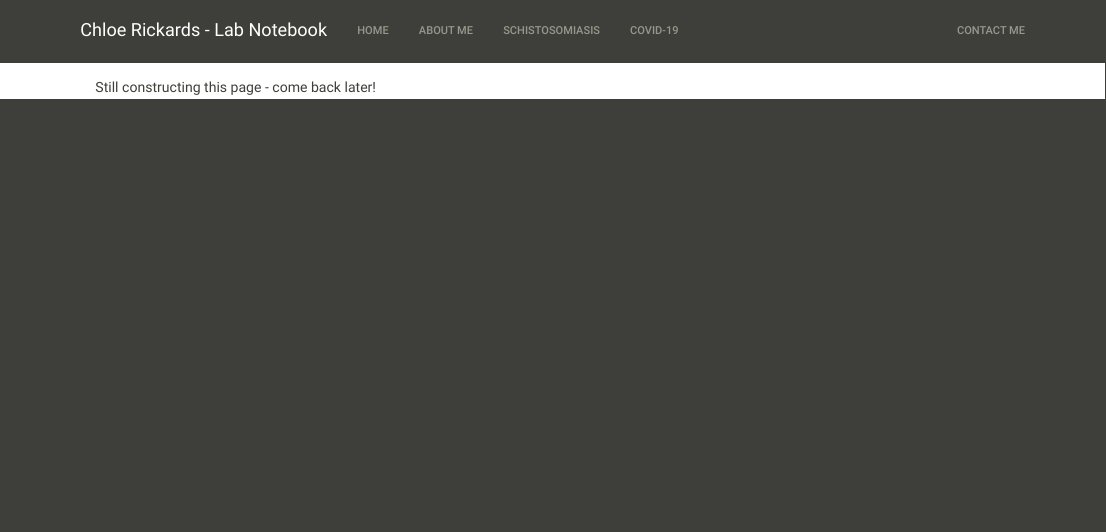
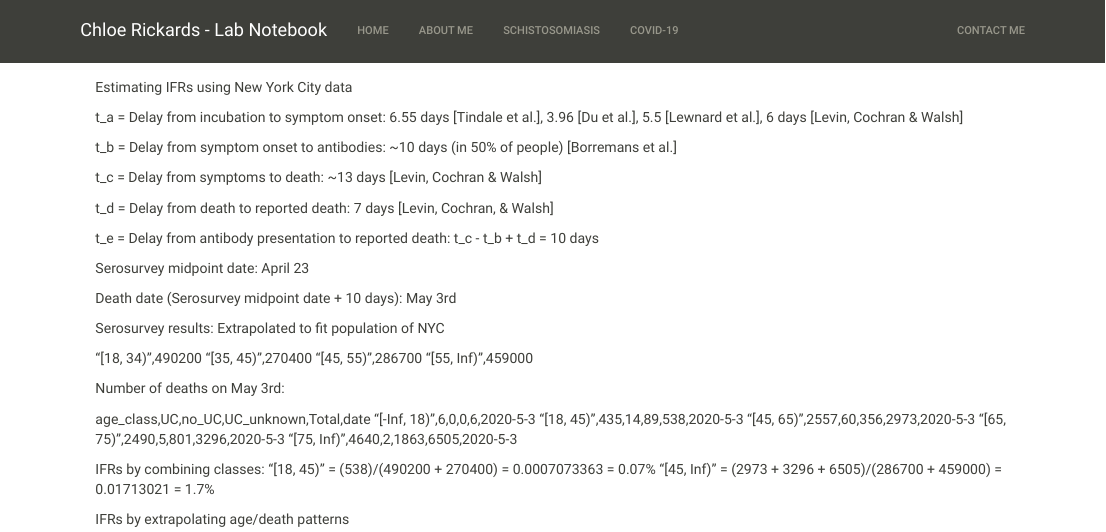
Before and after one commit to ChloeRickards/chloe-rickards-lab-notebook, an R Markdown document (covid19.rmd): the page in a window 1100 px wide, from its top. Rendered offline with R 4.5, knitr and Pandoc, with nearby package versions.

Commit message:
Back of hand estimates of IFRs

````diff
--- a/covid19.rmd
+++ b/covid19.rmd
@@ -8,4 +8,42 @@ output:
 knitr::opts_chunk$set(echo = TRUE)
 ```
 
-Still constructing this page - come back later!
+Estimating IFRs using New York City data
+
+t_a = Delay from incubation to symptom onset: 6.55 days [Tindale et al.], 3.96 [Du et al.], 5.5 [Lewnard et al.], 6 days [Levin, Cochran & Walsh]
+
+t_b = Delay from symptom onset to antibodies: ~10 days (in 50% of people) [Borremans et al.]
+
+t_c = Delay from symptoms to death: ~13 days [Levin, Cochran & Walsh]
+
+t_d = Delay from death to reported death: 7 days [Levin, Cochran, & Walsh]
+
+t_e = Delay from antibody presentation to reported death: t_c - t_b + t_d = 10 days
+
+Serosurvey midpoint date: April 23
+
+Death date (Serosurvey midpoint date + 10 days): May 3rd
+
+Serosurvey results:
+Extrapolated to fit population of NYC
+
+"[18, 34)",490200
+"[35, 45)",270400
+"[45, 55)",286700
+"[55, Inf)",459000
+
+Number of deaths on May 3rd:
+
+age_class,UC,no_UC,UC_unknown,Total,date
+"[-Inf, 18)",6,0,0,6,2020-5-3
+"[18, 45)",435,14,89,538,2020-5-3
+"[45, 65)",2557,60,356,2973,2020-5-3
+"[65, 75)",2490,5,801,3296,2020-5-3
+"[75, Inf)",4640,2,1863,6505,2020-5-3
+
+
+IFRs by combining classes:
+"[18, 45)" = (538)/(490200 + 270400) = 0.0007073363 = 0.07%
+"[45, Inf)" = (2973 + 3296 + 6505)/(286700 + 459000) = 0.01713021 = 1.7%
+
+IFRs by extrapolating age/death patterns
````
